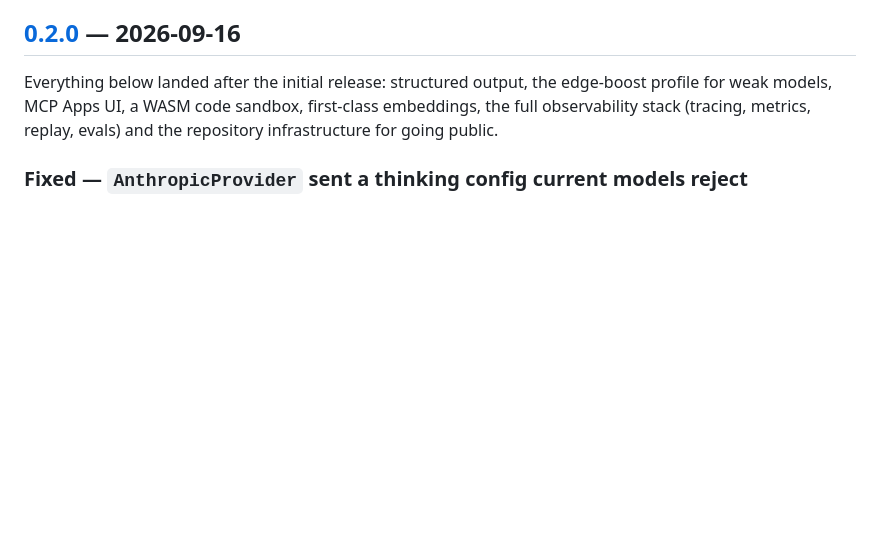
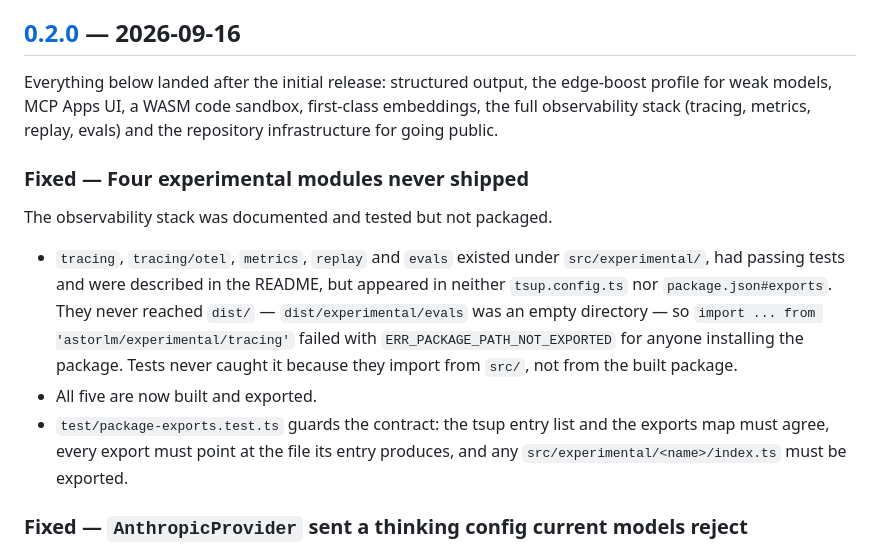
Before and after one commit to aralde/astorLM, a Markdown page: CHANGELOG.md, the part around one of its changes. Drawn GitHub-style; blank space fills up the shorter version.

Commit message:
docs(changelog): note the missing observability subpaths
Co-Authored-By: Claude Opus 5 <noreply@anthropic.com>

```diff
--- a/CHANGELOG.md
+++ b/CHANGELOG.md
@@ -15,6 +15,22 @@ Everything below landed after the initial release: structured output, the
 edge-boost profile for weak models, MCP Apps UI, a WASM code sandbox,
 first-class embeddings, the full observability stack (tracing, metrics, replay,
 evals) and the repository infrastructure for going public.
+
+### Fixed — Four experimental modules never shipped
+
+The observability stack was documented and tested but not packaged.
+
+- `tracing`, `tracing/otel`, `metrics`, `replay` and `evals` existed under
+  `src/experimental/`, had passing tests and were described in the README, but
+  appeared in neither `tsup.config.ts` nor `package.json#exports`. They never
+  reached `dist/` — `dist/experimental/evals` was an empty directory — so
+  `import ... from 'astorlm/experimental/tracing'` failed with
+  `ERR_PACKAGE_PATH_NOT_EXPORTED` for anyone installing the package. Tests
+  never caught it because they import from `src/`, not from the built package.
+- All five are now built and exported.
+- `test/package-exports.test.ts` guards the contract: the tsup entry list and
+  the exports map must agree, every export must point at the file its entry
+  produces, and any `src/experimental/<name>/index.ts` must be exported.
 
 ### Fixed — `AnthropicProvider` sent a thinking config current models reject
 
```
Also changed, not shown: other parts of CHANGELOG.md (+1 -0 lines).
